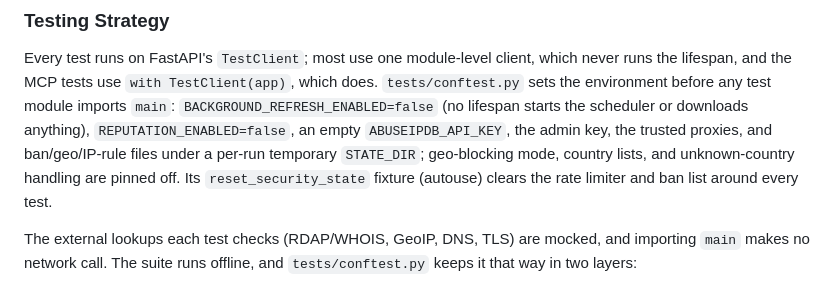
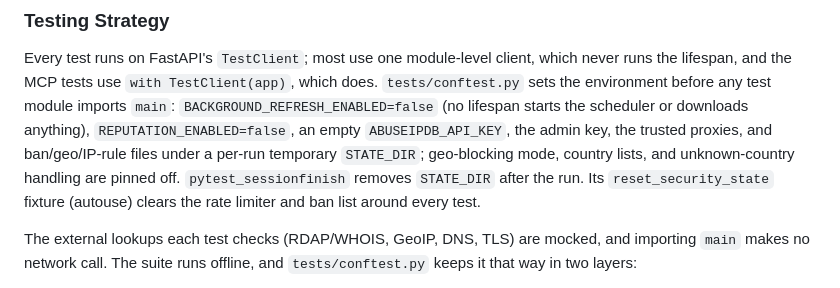
Before and after one commit to 1kko/whatismyip, a Markdown page: CLAUDE.md, the part around the change. Drawn GitHub-style.

Commit message:
docs: document pytest state cleanup

```diff
--- a/CLAUDE.md
+++ b/CLAUDE.md
@@ -674,8 +674,9 @@ imports `main`: `BACKGROUND_REFRESH_ENABLED=false` (no lifespan starts the
 scheduler or downloads anything), `REPUTATION_ENABLED=false`, an empty
 `ABUSEIPDB_API_KEY`, the admin key, the trusted proxies, and ban/geo/IP-rule
 files under a per-run temporary `STATE_DIR`; geo-blocking mode, country lists,
-and unknown-country handling are pinned off. Its `reset_security_state`
-fixture (autouse) clears the rate limiter and ban list around every test.
+and unknown-country handling are pinned off. `pytest_sessionfinish` removes
+`STATE_DIR` after the run. Its `reset_security_state` fixture (autouse) clears
+the rate limiter and ban list around every test.
 
 The external lookups each test checks (RDAP/WHOIS, GeoIP, DNS, TLS) are mocked,
 and importing `main` makes no network call. The suite runs offline, and
```
